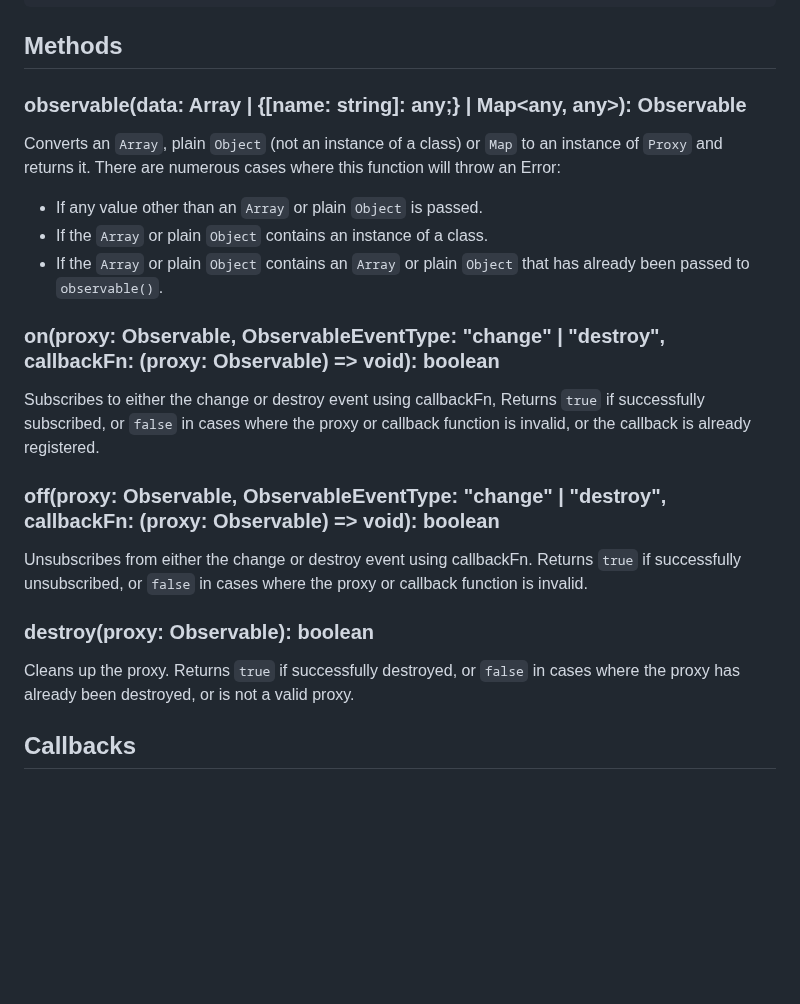
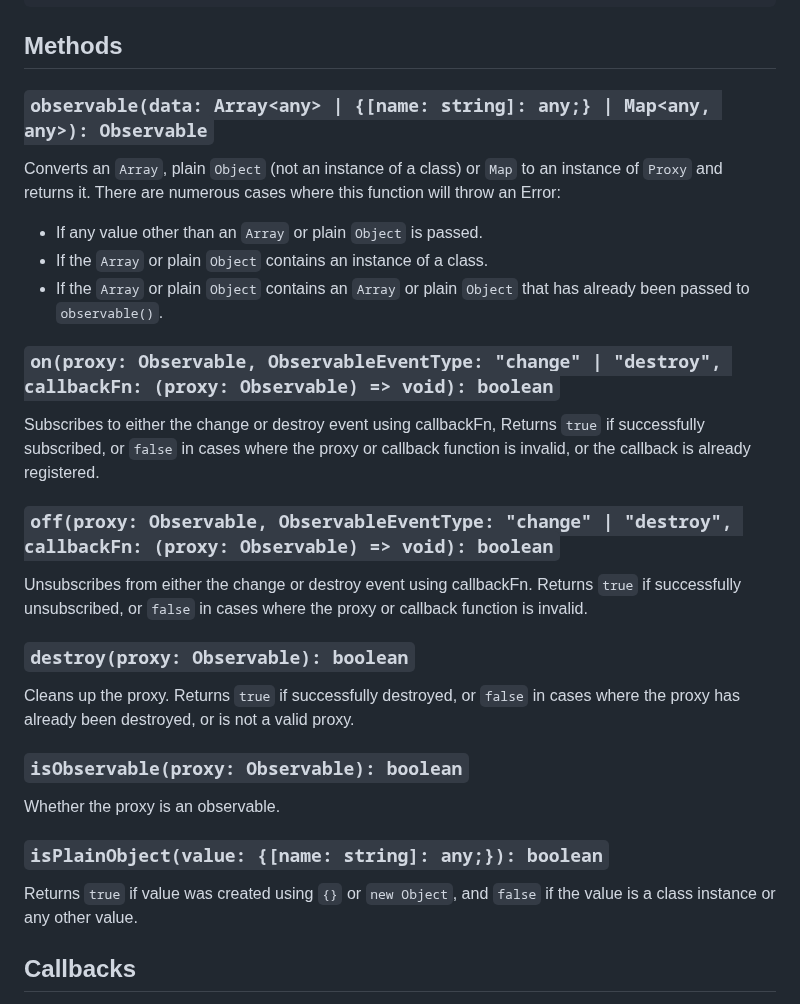
Before and after one commit to aleph1/simple-observable-proxy, a Markdown page: README.md, the part around the change. GitHub-like rendering; blank space fills up the shorter version.

Commit message:
Added additional functions

```diff
--- a/README.md
+++ b/README.md
@@ -112,21 +112,27 @@ on(sharedState, ObservableEvents.change, sharedStateCallback2);
 
 ## Methods
 
-### observable(data: Array<any> | {[name: string]: any;} | Map<any, any>): Observable
+### `observable(data: Array<any> | {[name: string]: any;} | Map<any, any>): Observable`
 Converts an `Array`, plain `Object` (not an instance of a class) or `Map` to an instance of `Proxy` and returns it. There are numerous cases where this function will throw an Error:
 
 - If any value other than an `Array` or plain `Object` is passed.
 - If the `Array` or plain `Object` contains an instance of a class.
 - If the `Array` or plain `Object` contains an `Array` or plain `Object` that has already been passed to `observable()`.
 
-### on(proxy: Observable, ObservableEventType: "change" | "destroy", callbackFn: (proxy: Observable) => void): boolean
+### `on(proxy: Observable, ObservableEventType: "change" | "destroy", callbackFn: (proxy: Observable) => void): boolean`
 Subscribes to either the change or destroy event using callbackFn, Returns `true` if successfully subscribed, or `false` in cases where the proxy or callback function is invalid, or the callback is already registered.
 
-### off(proxy: Observable, ObservableEventType: "change" | "destroy", callbackFn: (proxy: Observable) => void): boolean
+### `off(proxy: Observable, ObservableEventType: "change" | "destroy", callbackFn: (proxy: Observable) => void): boolean`
 Unsubscribes from either the change or destroy event using callbackFn. Returns `true` if successfully unsubscribed, or `false` in cases where the proxy or callback function is invalid.
 
-### destroy(proxy: Observable): boolean
+### `destroy(proxy: Observable): boolean`
 Cleans up the proxy. Returns `true` if successfully destroyed, or `false` in cases where the proxy has already been destroyed, or is not a valid proxy.
+
+### `isObservable(proxy: Observable): boolean`
+Whether the proxy is an observable.
+
+### `isPlainObject(value: {[name: string]: any;}): boolean`
+Returns `true` if value was created using `{}` or `new Object`, and `false` if the value is a class instance or any other value.
 
 ## Callbacks
 
```
